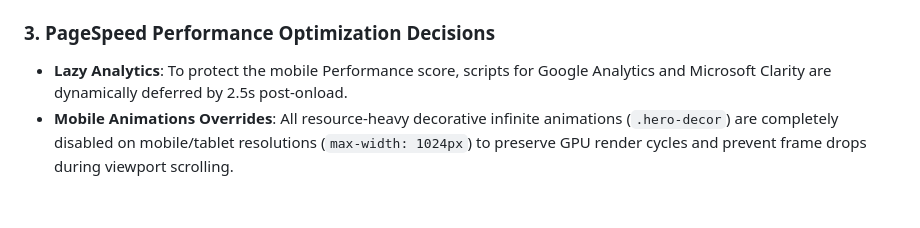
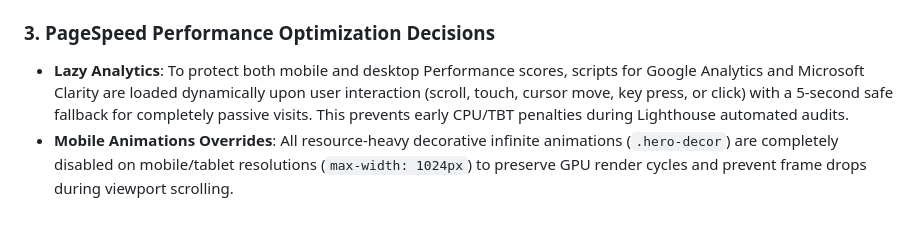
Before and after one commit to jimmy-a-ramirez/portfolio, a Markdown page: DESIGN.md, the part around the change. GitHub-like rendering.

Commit message:
docs: refine lazy analytics documentation in DESIGN.md

```diff
--- a/DESIGN.md
+++ b/DESIGN.md
@@ -437,5 +437,5 @@ The scale variables are dynamically re-mapped on `html` when modifiers are activ
 
 ### 3. PageSpeed Performance Optimization Decisions
 
-*   **Lazy Analytics**: To protect the mobile Performance score, scripts for Google Analytics and Microsoft Clarity are dynamically deferred by 2.5s post-onload.
+*   **Lazy Analytics**: To protect both mobile and desktop Performance scores, scripts for Google Analytics and Microsoft Clarity are loaded dynamically upon user interaction (scroll, touch, cursor move, key press, or click) with a 5-second safe fallback for completely passive visits. This prevents early CPU/TBT penalties during Lighthouse automated audits.
 *   **Mobile Animations Overrides**: All resource-heavy decorative infinite animations (`.hero-decor`) are completely disabled on mobile/tablet resolutions (`max-width: 1024px`) to preserve GPU render cycles and prevent frame drops during viewport scrolling.
```
